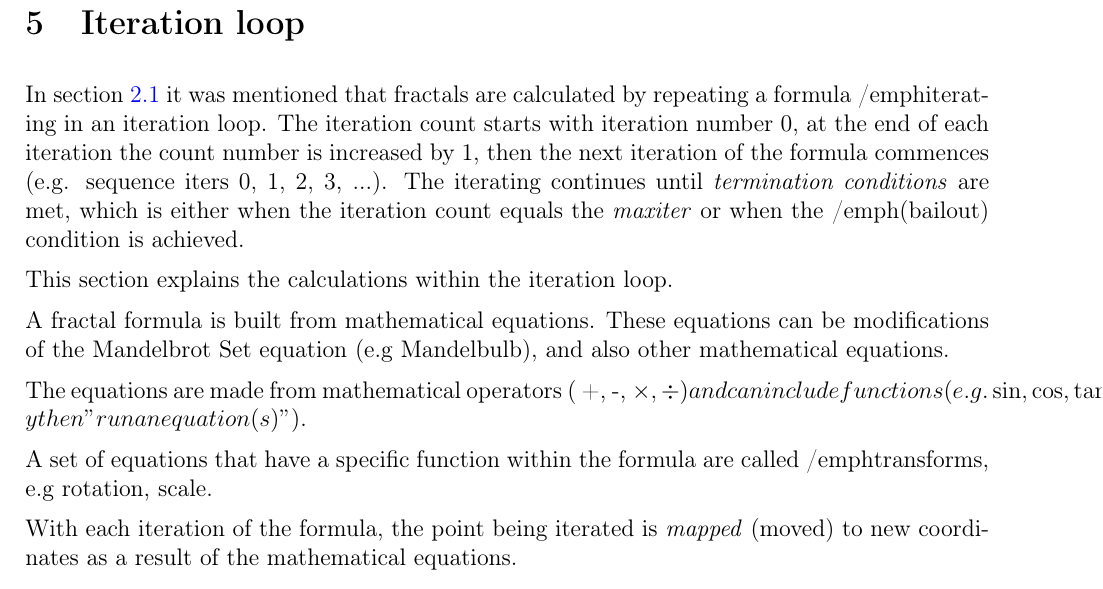
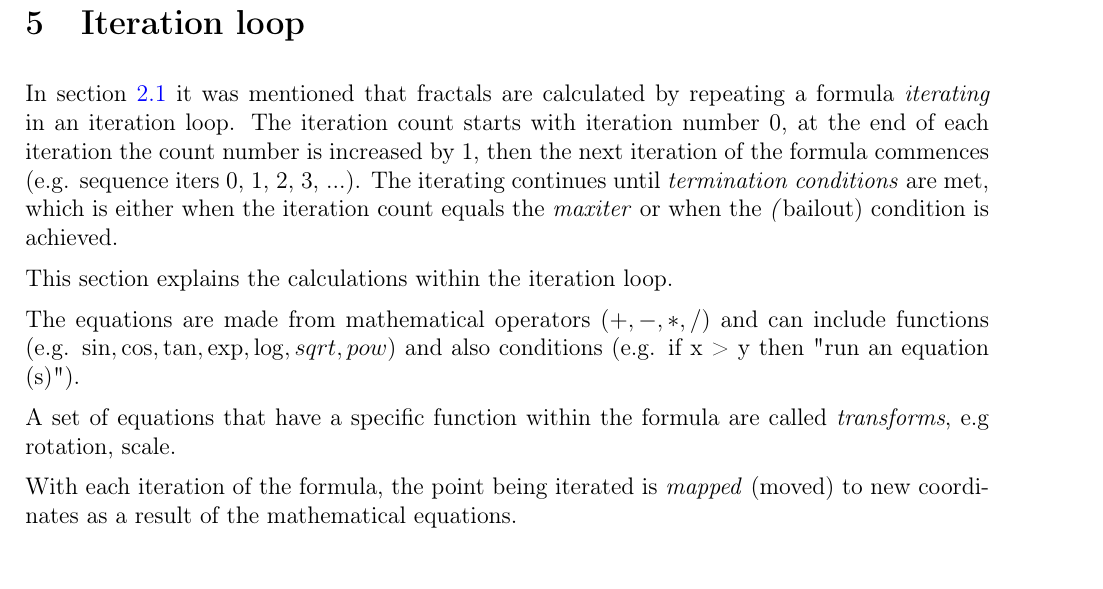
Before and after one commit to buddhi1980/mandelbulber_doc, a LaTeX document (handbook.tex, which reads mandelbulber2/manual/chapters/iteration_loop.tex): part of page 13 of 56, cut so that both start at the same text. Compiled offline with pdfLaTeX.

Commit message:
misc fixes

```diff
--- a/mandelbulber2/manual/chapters/iteration_loop.tex
+++ b/mandelbulber2/manual/chapters/iteration_loop.tex
@@ -1,15 +1,17 @@
 \section{Iteration loop}\label{iteration-loop}
 
 In section \ref{mandelbrot-set} it was mentioned that fractals are calculated
-by repeating a formula /emph{iterating} in an iteration loop. The iteration count starts with iteration number 0, at the end of each iteration the count number is increased by 1, then the next iteration of the formula commences (e.g. sequence iters 0, 1, 2, 3, ...). The iterating continues until \emph{termination conditions} are met, which is either when the iteration count equals the \emph{maxiter} or when the /emph({bailout}) condition is achieved.
+by repeating a formula \emph{iterating} in an iteration loop. The iteration count starts with iteration number 0, at the end of each iteration the count number is increased by 1, then the next iteration of the formula commences (e.g. sequence iters 0, 1, 2, 3, ...). The iterating continues until \emph{termination conditions} are met, which is either when the iteration count equals the \emph{maxiter} or when the \emph({bailout}) condition is achieved.
 
 This section explains the calculations within the iteration loop.
 
-A fractal formula is built from mathematical equations. These equations can be modifications of the Mandelbrot Set equation (e.g Mandelbulb), and also other mathematical equations.
+%A fractal formula is built from mathematical equations. These equations can be modifications of the Mandelbrot Set equation (e.g Mandelbulb), and also other mathematical equations.
 
-The equations are made from mathematical operators ( +, -, \times, \div)  and can include functions (e.g.\sin, \cos, \tan, \exp, \log, \sqrt{}, pow) and also conditions (e.g. if x > y then "run an equation (s)").
+The equations are made from mathematical operators ($+, -, *, /$)
+and can include functions (e.g. $\sin, \cos, \tan, \exp, \log, sqrt, pow$)
+and also conditions (e.g. if x > y then "run an equation (s)").
 
-A set of equations that have a specific function within the formula are called /emph{transforms}, e.g rotation, scale.
+A set of equations that have a specific function within the formula are called \emph{transforms}, e.g rotation, scale.
 
 With each iteration of the formula, the point being iterated is \emph{mapped} (moved) to new coordinates as a result of the mathematical equations.
 
```
Also changed, not shown: mandelbulber2/preamble.tex (+2 -1 lines).
